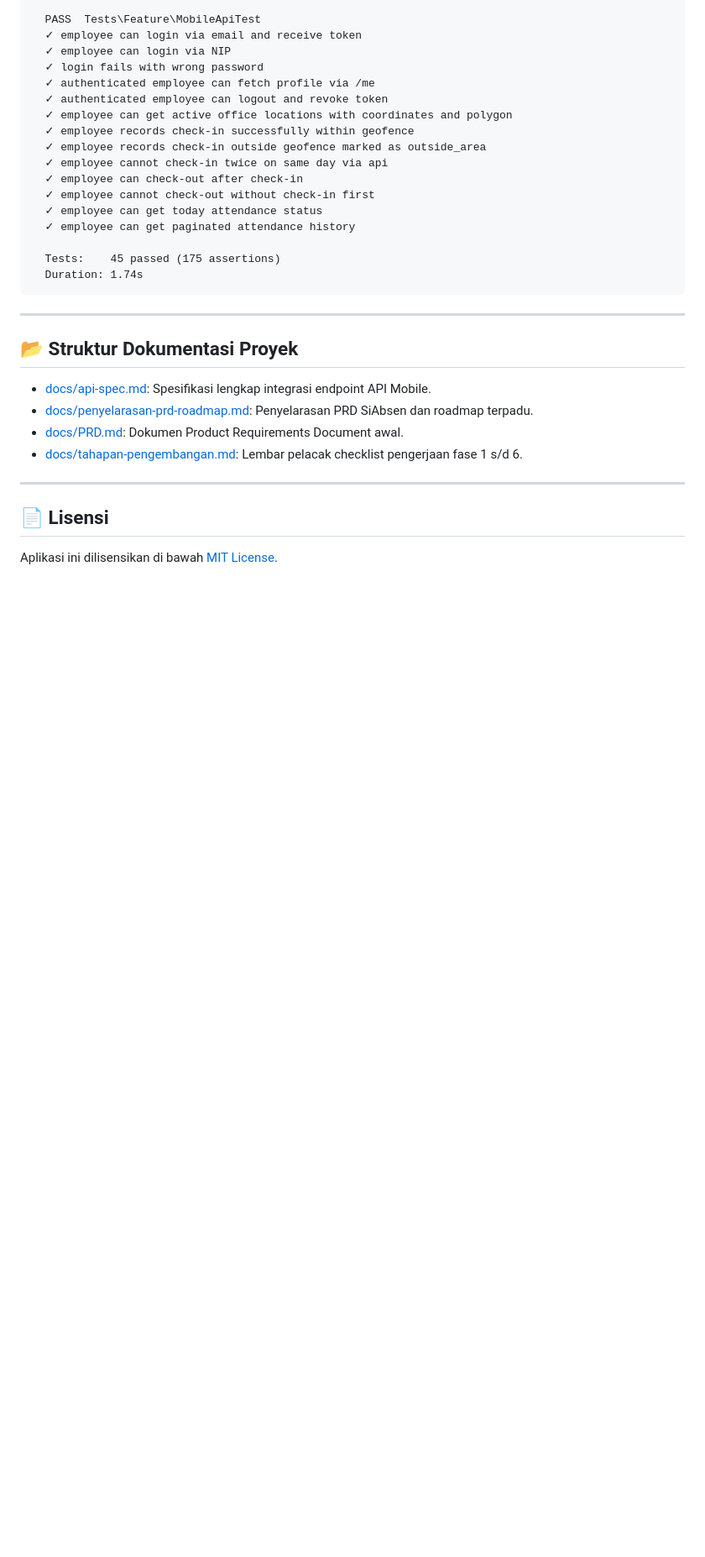
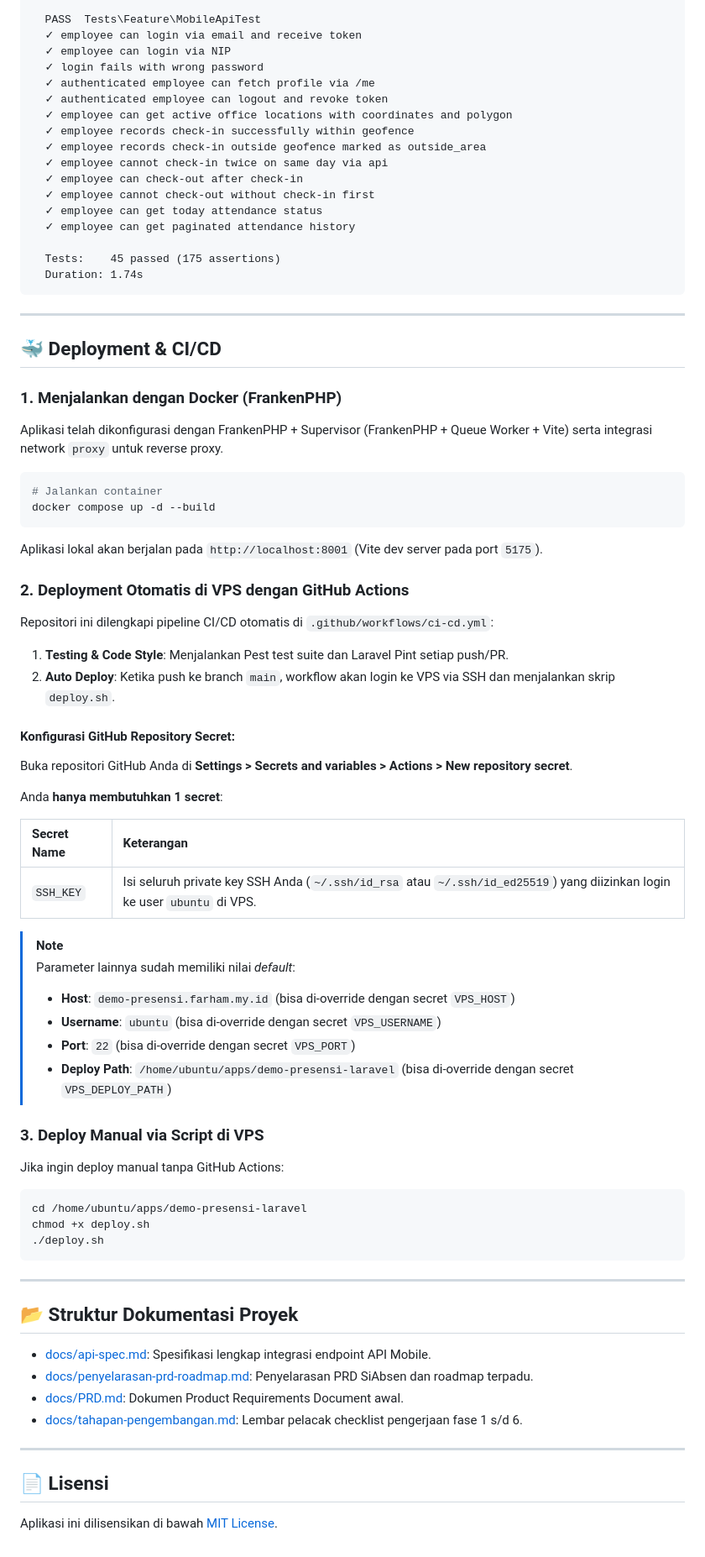
Before and after one commit to farhamapple/demo-presensi-laravel, a Markdown page: README.md, the part around the change. Shown at 84% size. GitHub-like rendering; blank space fills up the shorter version.

Commit message:
docs: add Docker, deployment script, and GitHub Actions CI/CD setup to README

````diff
--- a/README.md
+++ b/README.md
@@ -195,6 +195,48 @@ Hasil pengujian:
 
 ---
 
+## 🐳 Deployment & CI/CD
+
+### 1. Menjalankan dengan Docker (FrankenPHP)
+Aplikasi telah dikonfigurasi dengan FrankenPHP + Supervisor (FrankenPHP + Queue Worker + Vite) serta integrasi network `proxy` untuk reverse proxy.
+
+```bash
+# Jalankan container
+docker compose up -d --build
+```
+Aplikasi lokal akan berjalan pada `http://localhost:8001` (Vite dev server pada port `5175`).
+
+### 2. Deployment Otomatis di VPS dengan GitHub Actions
+Repositori ini dilengkapi pipeline CI/CD otomatis di `.github/workflows/ci-cd.yml`:
+1. **Testing & Code Style**: Menjalankan Pest test suite dan Laravel Pint setiap push/PR.
+2. **Auto Deploy**: Ketika push ke branch `main`, workflow akan login ke VPS via SSH dan menjalankan skrip `deploy.sh`.
+
+#### Konfigurasi GitHub Repository Secret:
+Buka repositori GitHub Anda di **Settings > Secrets and variables > Actions > New repository secret**.
+
+Anda **hanya membutuhkan 1 secret**:
+
+| Secret Name | Keterangan |
+| :--- | :--- |
+| `SSH_KEY` | Isi seluruh private key SSH Anda (`~/.ssh/id_rsa` atau `~/.ssh/id_ed25519`) yang diizinkan login ke user `ubuntu` di VPS. |
+
+> [!NOTE]
+> Parameter lainnya sudah memiliki nilai *default*:
+> - **Host**: `demo-presensi.farham.my.id` (bisa di-override dengan secret `VPS_HOST`)
+> - **Username**: `ubuntu` (bisa di-override dengan secret `VPS_USERNAME`)
+> - **Port**: `22` (bisa di-override dengan secret `VPS_PORT`)
+> - **Deploy Path**: `/home/ubuntu/apps/demo-presensi-laravel` (bisa di-override dengan secret `VPS_DEPLOY_PATH`)
+
+### 3. Deploy Manual via Script di VPS
+Jika ingin deploy manual tanpa GitHub Actions:
+```bash
+cd /home/ubuntu/apps/demo-presensi-laravel
+chmod +x deploy.sh
+./deploy.sh
+```
+
+---
+
 ## 📂 Struktur Dokumentasi Proyek
 
 - [docs/api-spec.md](docs/api-spec.md): Spesifikasi lengkap integrasi endpoint API Mobile.
````
